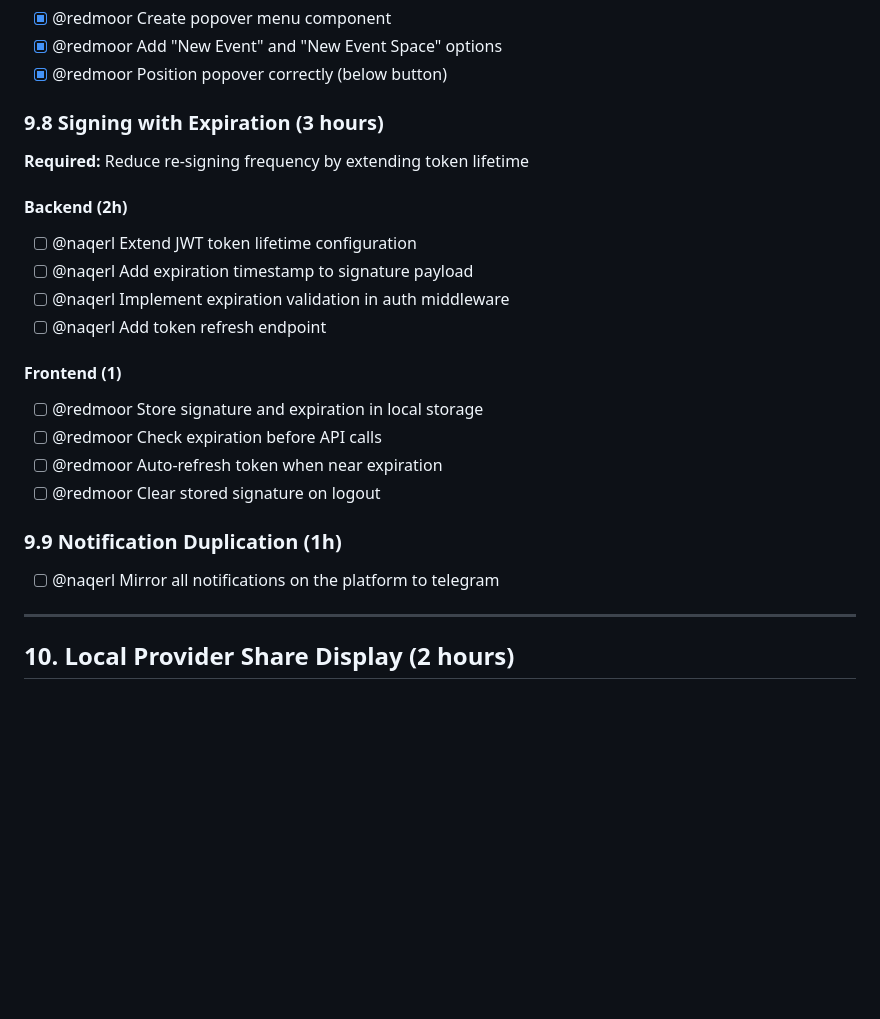
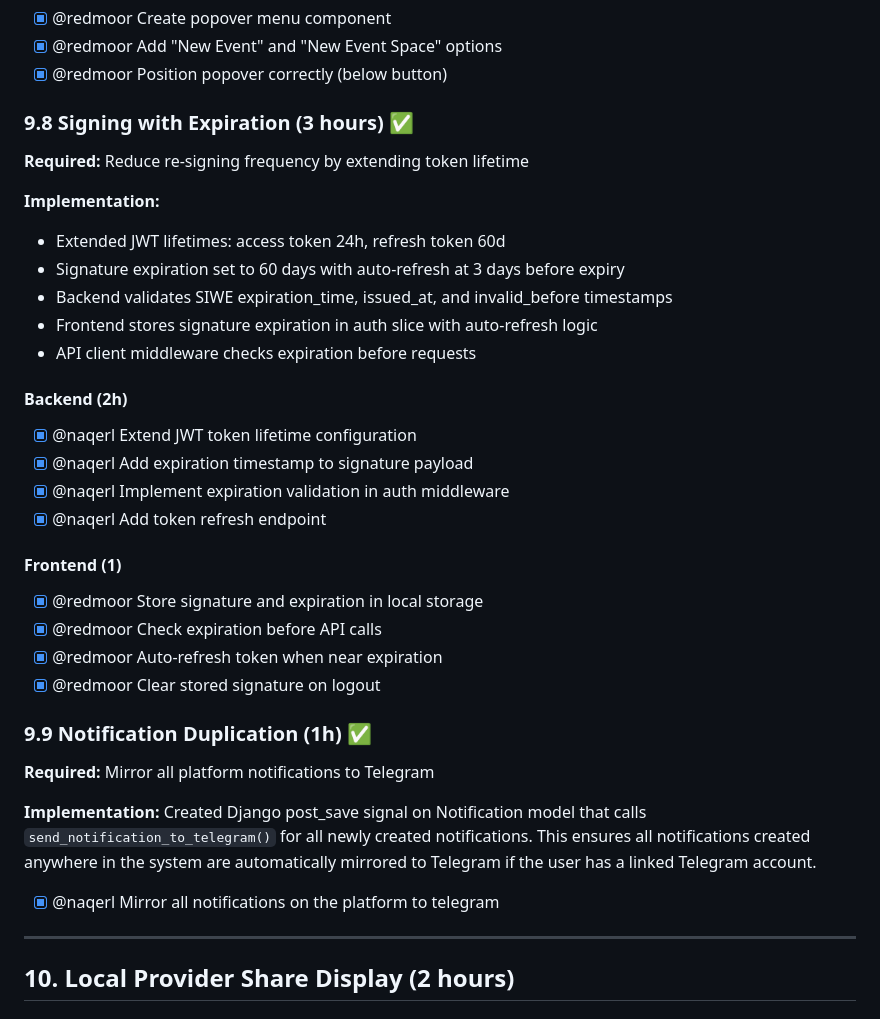
Before and after one commit to ai-shift/cyber-valley-tickets, a Markdown page: MILESTONE_REQUIREMENTS_ANALYSIS.md, the part around one of its changes. GitHub-like rendering; blank space fills up the shorter version.

```diff
--- a/MILESTONE_REQUIREMENTS_ANALYSIS.md
+++ b/MILESTONE_REQUIREMENTS_ANALYSIS.md
@@ -362,25 +376,36 @@ uint256 public defaultProfileId;
 - [x] @redmoor Add "New Event" and "New Event Space" options
 - [x] @redmoor Position popover correctly (below button)
 
-### 9.8 Signing with Expiration (3 hours)
+### 9.8 Signing with Expiration (3 hours) ✅
 
 **Required:** Reduce re-signing frequency by extending token lifetime
 
+**Implementation:**
+- Extended JWT lifetimes: access token 24h, refresh token 60d
+- Signature expiration set to 60 days with auto-refresh at 3 days before expiry
+- Backend validates SIWE expiration_time, issued_at, and invalid_before timestamps
+- Frontend stores signature expiration in auth slice with auto-refresh logic
+- API client middleware checks expiration before requests
+
 #### Backend (2h)
-- [ ] @naqerl Extend JWT token lifetime configuration
-- [ ] @naqerl Add expiration timestamp to signature payload
-- [ ] @naqerl Implement expiration validation in auth middleware
-- [ ] @naqerl Add token refresh endpoint
+- [x] @naqerl Extend JWT token lifetime configuration
+- [x] @naqerl Add expiration timestamp to signature payload
+- [x] @naqerl Implement expiration validation in auth middleware
+- [x] @naqerl Add token refresh endpoint
 
 #### Frontend (1)
-- [ ] @redmoor Store signature and expiration in local storage
-- [ ] @redmoor Check expiration before API calls
-- [ ] @redmoor Auto-refresh token when near expiration
-- [ ] @redmoor Clear stored signature on logout
+- [x] @redmoor Store signature and expiration in local storage
+- [x] @redmoor Check expiration before API calls
+- [x] @redmoor Auto-refresh token when near expiration
+- [x] @redmoor Clear stored signature on logout
 
-### 9.9 Notification Duplication (1h)
+### 9.9 Notification Duplication (1h) ✅
 
-- [ ] @naqerl Mirror all notifications on the platform to telegram
+**Required:** Mirror all platform notifications to Telegram
+
+**Implementation:** Created Django post_save signal on Notification model that calls `send_notification_to_telegram()` for all newly created notifications. This ensures all notifications created anywhere in the system are automatically mirrored to Telegram if the user has a linked Telegram account.
+
+- [x] @naqerl Mirror all notifications on the platform to telegram
 
 ---
 
```
Also changed, not shown: other parts of MILESTONE_REQUIREMENTS_ANALYSIS.md (+27 -13 lines).
